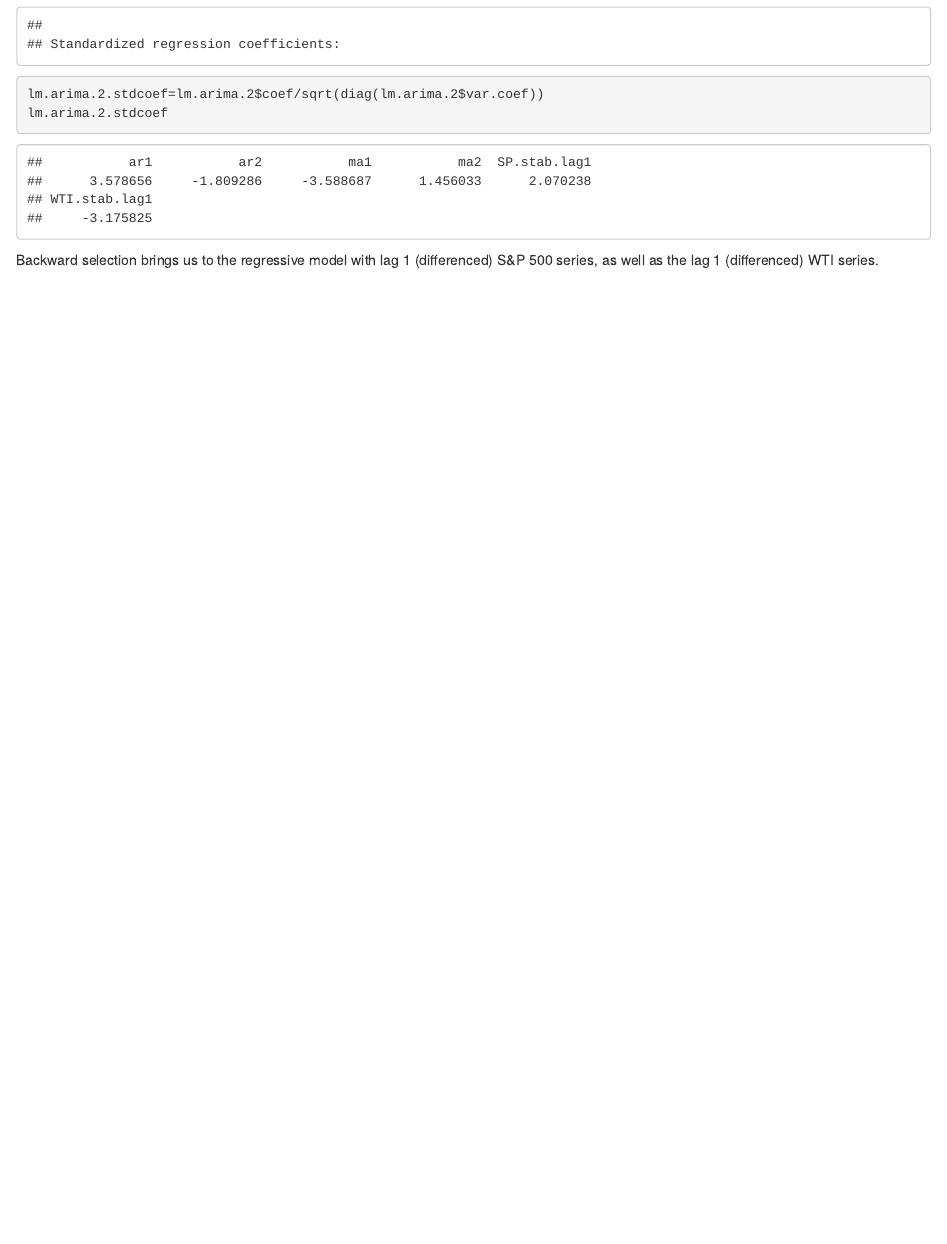
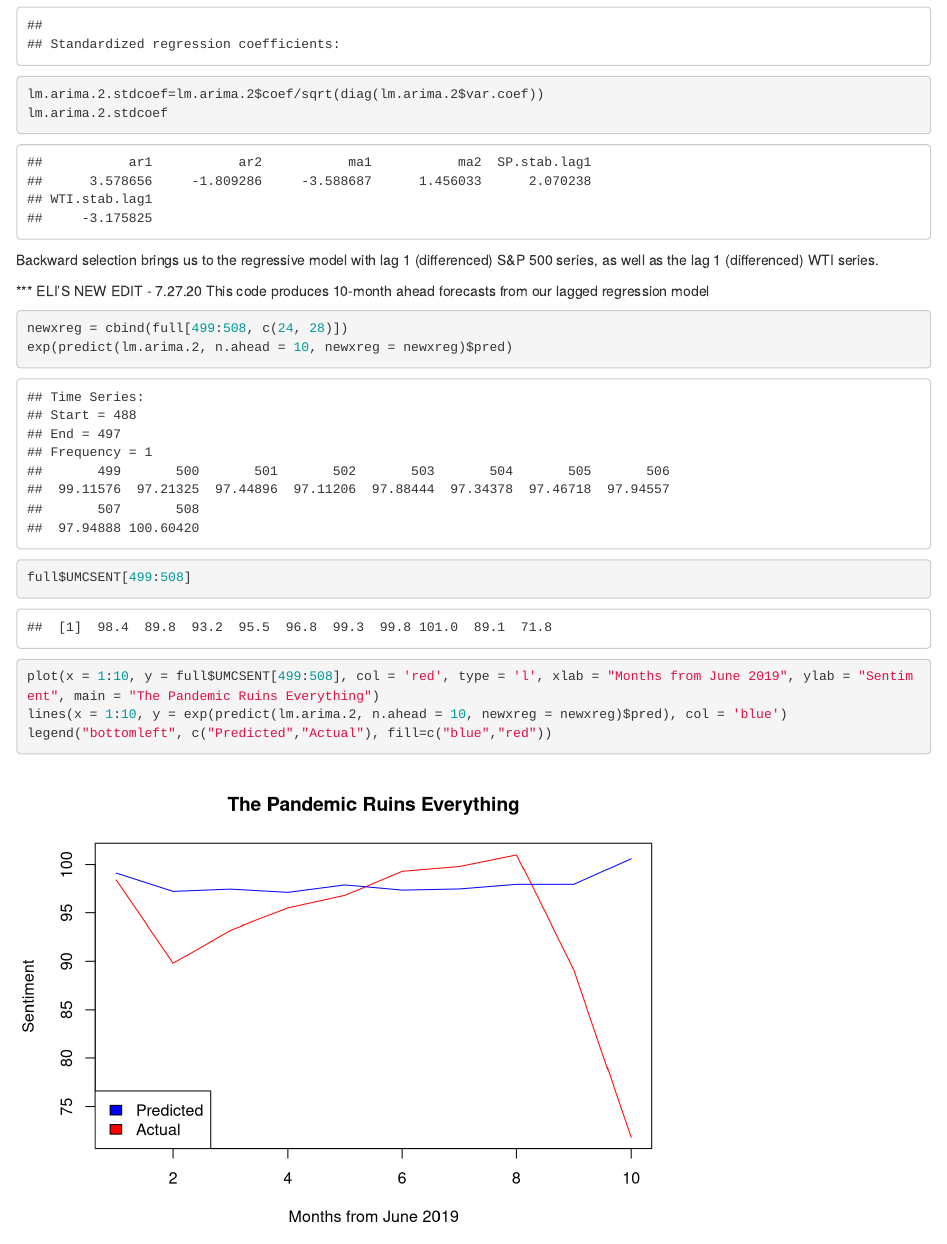
Before and after one commit to andrewwinn3/stat626, an R Markdown document (Presentation3/LaggedLinearModels.Rmd): the page in a window 1100 px wide, from 16310 px down. Rendered offline with R 4.5, knitr and Pandoc, with nearby package versions; drawn as R Markdown's standard HTML page in place of the format the file asks for.

Commit message:
Update LaggedLinearModels.Rmd

````diff
--- a/Presentation3/LaggedLinearModels.Rmd
+++ b/Presentation3/LaggedLinearModels.Rmd
@@ -140,3 +140,17 @@ lm.arima.2.stdcoef
 ```
 
 Backward selection brings us to the regressive model with lag 1 (differenced) S&P 500 series, as well as the lag 1 (differenced) WTI series.
+
+*** ELI'S NEW EDIT - 7.27.20
+This code produces 10-month ahead forecasts from our lagged regression model
+
+```{r}
+newxreg = cbind(full[499:508, c(24, 28)])
+exp(predict(lm.arima.2, n.ahead = 10, newxreg = newxreg)$pred)
+
+full$UMCSENT[499:508]
+
+plot(x = 1:10, y = full$UMCSENT[499:508], col = 'red', type = 'l', xlab = "Months from June 2019", ylab = "Sentiment", main = "The Pandemic Ruins Everything")
+lines(x = 1:10, y = exp(predict(lm.arima.2, n.ahead = 10, newxreg = newxreg)$pred), col = 'blue')
+legend("bottomleft", c("Predicted","Actual"), fill=c("blue","red"))
+```
````
